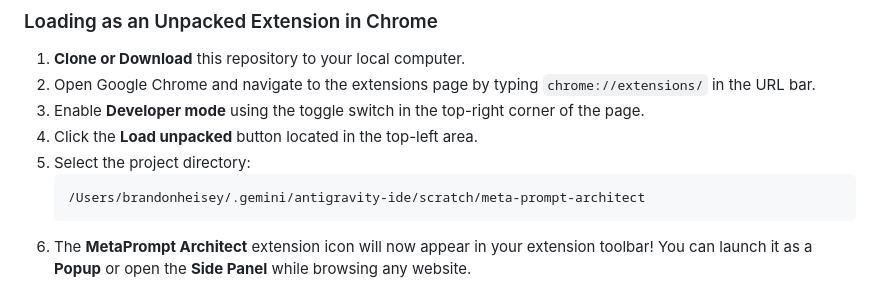
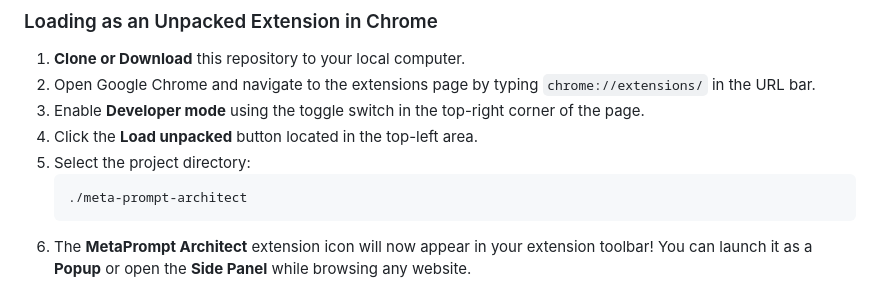
Before and after one commit to hawkeyeip/MetaPrompt_Architect, a Markdown page: README.md, the part around the change. Rendered like a GitHub page.

Commit message:
docs: sanitize project directory path in README.md

````diff
--- a/README.md
+++ b/README.md
@@ -54,7 +54,7 @@
 4. Click the **Load unpacked** button located in the top-left area.
 5. Select the project directory:
    ```
-   /Users/brandonheisey/.gemini/antigravity-ide/scratch/meta-prompt-architect
+   ./meta-prompt-architect
    ```
 6. The **MetaPrompt Architect** extension icon will now appear in your extension toolbar! You can launch it as a **Popup** or open the **Side Panel** while browsing any website.
 
````
